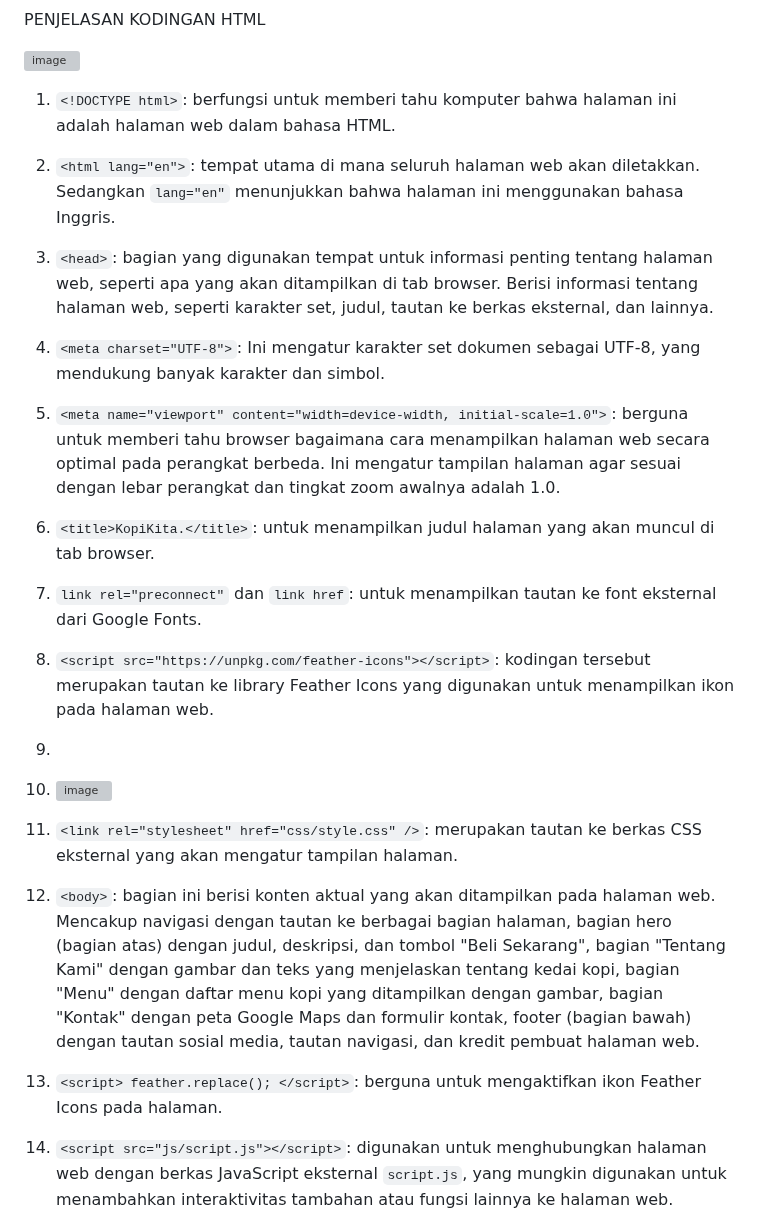
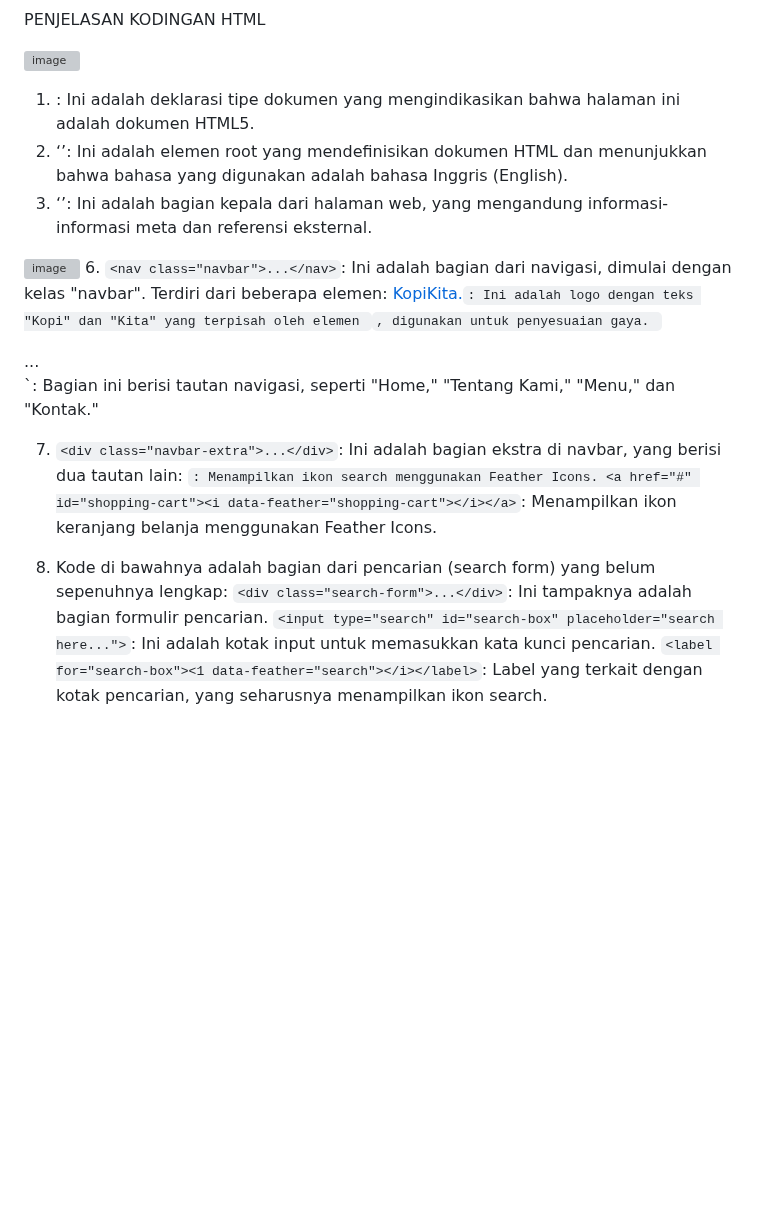
Before and after one commit to sintiyaaa73/PemWeb4_MIC, a Markdown page: README.md, the part around one of its changes. Drawn GitHub-style; blank space fills up the shorter version; grey boxes are pictures that could not be loaded.

```diff
--- a/README.md
+++ b/README.md
@@ -238,29 +238,23 @@ PENJELASAN KODINGAN HTML
 
 ![image](https://github.com/sintiyaaa73/PemWeb4_MIC/assets/124516555/4586fc2b-dc67-4468-9838-674db2385f3c)
 
-1.	`<!DOCTYPE html>`: berfungsi untuk memberi tahu komputer bahwa halaman ini adalah halaman web dalam bahasa HTML.
-
-2.	`<html lang="en">`: tempat utama di mana seluruh halaman web akan diletakkan. Sedangkan `lang="en"` menunjukkan bahwa halaman ini menggunakan bahasa Inggris.
-
-3.	`<head>`: bagian yang digunakan tempat untuk informasi penting tentang halaman web, seperti apa yang akan ditampilkan di tab browser. Berisi informasi tentang halaman web, seperti karakter set, judul, tautan ke berkas eksternal, dan lainnya.
-
-4.	`<meta charset="UTF-8">`: Ini mengatur karakter set dokumen sebagai UTF-8, yang mendukung banyak karakter dan simbol.
-
-5.	`<meta name="viewport" content="width=device-width, initial-scale=1.0">`: berguna untuk memberi tahu browser bagaimana cara menampilkan halaman web secara optimal pada perangkat berbeda. Ini mengatur tampilan halaman agar sesuai dengan lebar perangkat dan tingkat zoom awalnya adalah 1.0.
-
-6.	`<title>KopiKita.</title>`: untuk menampilkan judul halaman yang akan muncul di tab browser.
-
-7.	`link rel="preconnect"` dan `link href`: untuk menampilkan tautan ke font eksternal dari Google Fonts.
-
-8.	`<script src="https://unpkg.com/feather-icons"></script>`: kodingan tersebut merupakan tautan ke library Feather Icons yang digunakan untuk menampilkan ikon pada halaman web.
-9.
-10.	![image](https://github.com/sintiyaaa73/PemWeb4_MIC/assets/124516555/5eb8b00d-38c6-4b45-b4b8-a0ad92971e8c)
-
-11.	`<link rel="stylesheet" href="css/style.css" />`: merupakan tautan ke berkas CSS eksternal yang akan mengatur tampilan halaman.
-
-12.	`<body>`: bagian ini berisi konten aktual yang akan ditampilkan pada halaman web. Mencakup navigasi dengan tautan ke berbagai bagian halaman, bagian hero (bagian atas) dengan judul, deskripsi, dan tombol "Beli Sekarang", bagian "Tentang Kami" dengan gambar dan teks yang menjelaskan tentang kedai kopi, bagian "Menu" dengan daftar menu kopi yang ditampilkan dengan gambar, bagian "Kontak" dengan peta Google Maps dan formulir kontak, footer (bagian bawah) dengan tautan sosial media, tautan navigasi, dan kredit pembuat halaman web.
+1. <!DOCTYPE html>: Ini adalah deklarasi tipe dokumen yang mengindikasikan bahwa halaman ini adalah dokumen HTML5.
+2.	‘<html lang="en">’: Ini adalah elemen root yang mendefinisikan dokumen HTML dan menunjukkan bahwa bahasa yang digunakan adalah bahasa Inggris (English).
+3.	‘<head>’: Ini adalah bagian kepala dari halaman web, yang mengandung informasi-informasi meta dan referensi eksternal.
 
 
-13.	`<script> feather.replace(); </script>`: berguna untuk mengaktifkan ikon Feather Icons pada halaman.
 
-14.	`<script src="js/script.js"></script>`: digunakan untuk menghubungkan halaman web dengan berkas JavaScript eksternal `script.js`, yang mungkin digunakan untuk menambahkan interaktivitas tambahan atau fungsi lainnya ke halaman web.
+![image](https://github.com/sintiyaaa73/PemWeb4_MIC/assets/124516555/5eb8b00d-38c6-4b45-b4b8-a0ad92971e8c)
+6. `<nav class="navbar">...</nav>`: Ini adalah bagian dari navigasi, dimulai dengan kelas "navbar". Terdiri dari beberapa elemen:
+<a href="#" class="navbar-logo">Kopi<span>Kita</span>.</a>`: Ini adalah logo dengan teks "Kopi" dan "Kita" yang terpisah oleh elemen `<span>`, digunakan untuk penyesuaian gaya.
+`<div class="navbar-nav">...</div>`: Bagian ini berisi tautan navigasi, seperti "Home," "Tentang Kami," "Menu," dan "Kontak."
+
+7. `<div class="navbar-extra">...</div>`: Ini adalah bagian ekstra di navbar, yang berisi dua tautan lain:
+<a href="#" id="search-button"><i data-feather="search"></i></a>`: Menampilkan ikon search menggunakan Feather Icons.
+<a href="#" id="shopping-cart"><i data-feather="shopping-cart"></i></a>`: Menampilkan ikon keranjang belanja menggunakan Feather Icons.
+
+8. Kode di bawahnya adalah bagian dari pencarian (search form) yang belum sepenuhnya lengkap:
+`<div class="search-form">...</div>`: Ini tampaknya adalah bagian formulir pencarian.
+`<input type="search" id="search-box" placeholder="search here...">`: Ini adalah kotak input untuk memasukkan kata kunci pencarian.
+`<label for="search-box"><1 data-feather="search"></i></label>`: Label yang terkait dengan kotak pencarian, yang seharusnya menampilkan ikon search.
+
```
Also changed, not shown: other parts of README.md (+12 -0 lines).
